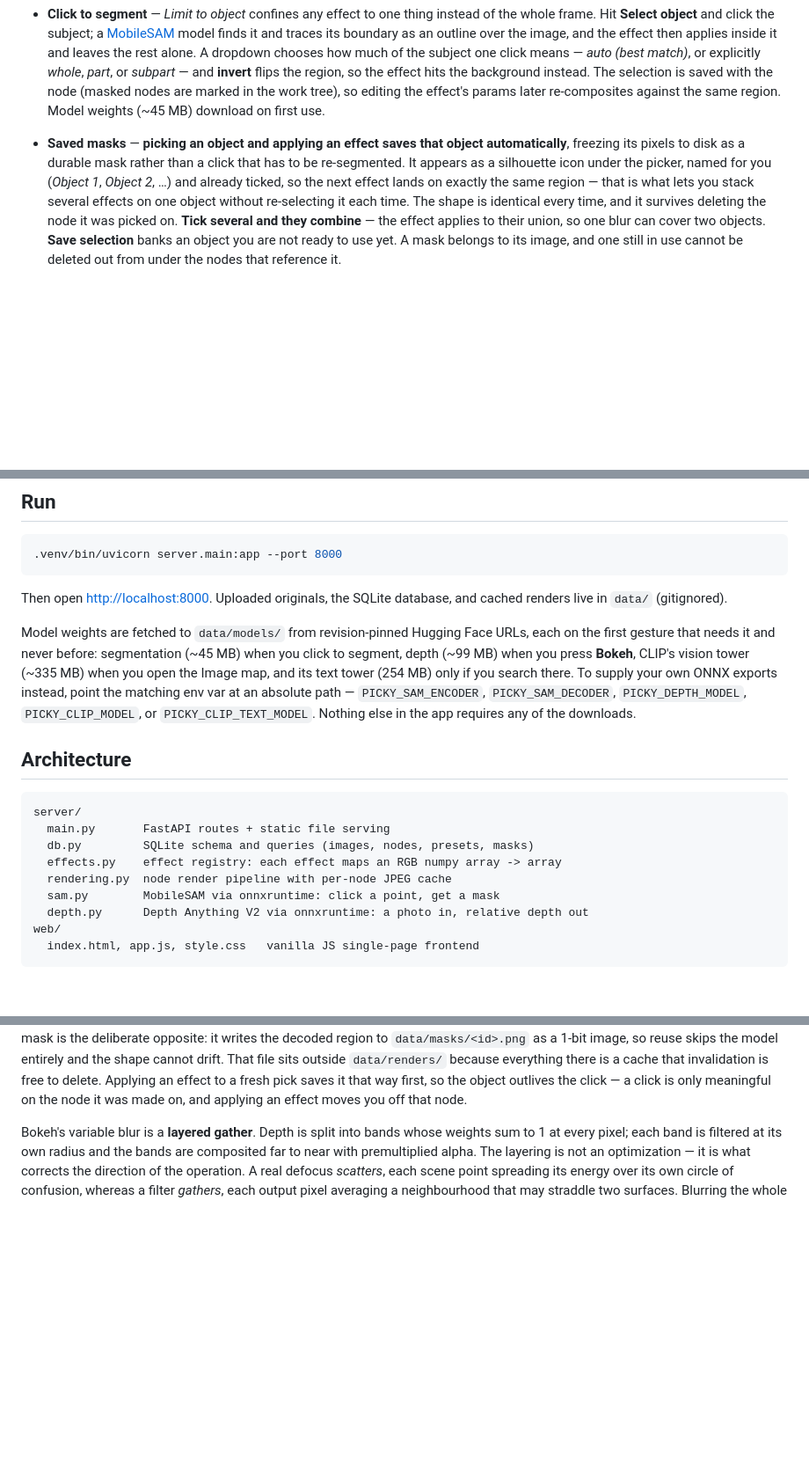
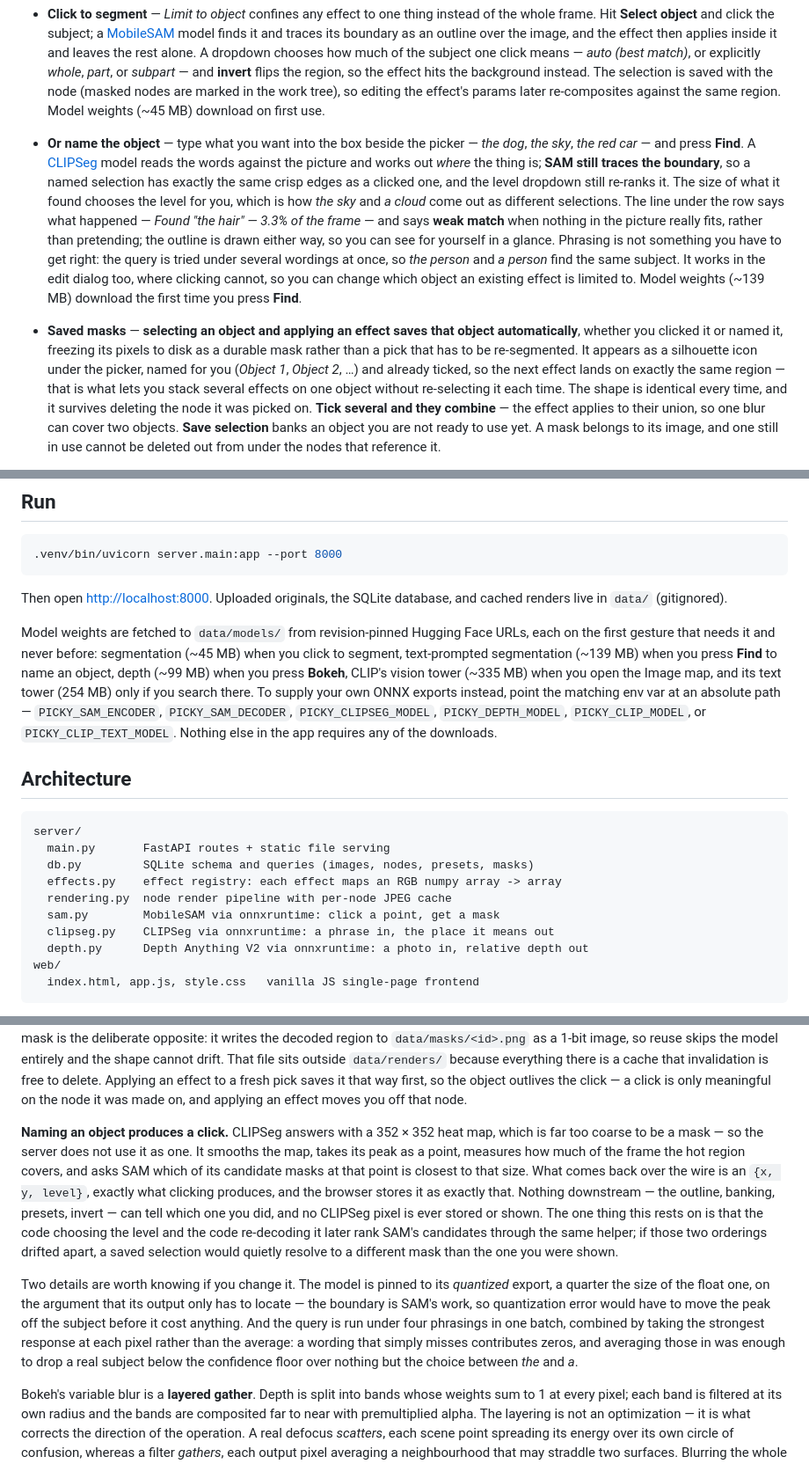
Before and after one commit to ubiquitousidea/picky, a Markdown page: README.md, 3 parts joined by grey strips. Shown at 88% size. Drawn GitHub-style; blank space fills up the shorter version.

Commit message:
Document naming an object in the README
The Features list described segmentation as a click, the weights paragraph
named four downloads, and the API table was missing select-text, the
select-model job and both agent routes. Adds the Find box, how a phrase
resolves to the same {x, y, level} a click produces, and why the model is
pinned quantized and the prompt ensemble takes a max rather than a mean.

The API table is now complete in both directions — every route the app
serves has a row, and every row is a route.

Co-Authored-By: Claude Opus 5 <noreply@anthropic.com>
Claude-Session: https://claude.ai/code/session_01Wd9Vyom9R8Ky7wHrJyEM3L

```diff
--- a/README.md
+++ b/README.md
@@ -86,10 +86,26 @@ restarts.
   are marked in the work tree), so editing the effect's params later
   re-composites against the same region. Model weights (~45 MB) download on
   first use.
-- **Saved masks** — **picking an object and applying an effect saves that
-  object automatically**, freezing its pixels to disk as a durable mask rather
-  than a click that has to be re-segmented. It appears as a silhouette icon
-  under the picker, named for you (*Object 1*, *Object 2*, …) and already
+- **Or name the object** — type what you want into the box beside the picker —
+  *the dog*, *the sky*, *the red car* — and press **Find**. A
+  [CLIPSeg](https://github.com/timojl/clipseg) model reads the words against the
+  picture and works out *where* the thing is; **SAM still traces the boundary**,
+  so a named selection has exactly the same crisp edges as a clicked one, and
+  the level dropdown still re-ranks it. The size of what it found chooses the
+  level for you, which is how *the sky* and *a cloud* come out as different
+  selections. The line under the row says what happened — *Found "the hair" —
+  3.3% of the frame* — and says **weak match** when nothing in the picture
+  really fits, rather than pretending; the outline is drawn either way, so you
+  can see for yourself in a glance. Phrasing is not something you have to get
+  right: the query is tried under several wordings at once, so *the person* and
+  *a person* find the same subject. It works in the edit dialog too, where
+  clicking cannot, so you can change which object an existing effect is limited
+  to. Model weights (~139 MB) download the first time you press **Find**.
+- **Saved masks** — **selecting an object and applying an effect saves that
+  object automatically**, whether you clicked it or named it, freezing its
+  pixels to disk as a durable mask rather than a pick that has to be
+  re-segmented. It appears as a silhouette icon under the picker, named for you
+  (*Object 1*, *Object 2*, …) and already
   ticked, so the next effect lands on exactly the same region — that is what
   lets you stack several effects on one object without re-selecting it each
   time. The shape is identical every time, and it survives deleting the node it
@@ -175,12 +191,14 @@ and cached renders live in `data/` (gitignored).
 
 Model weights are fetched to `data/models/` from revision-pinned Hugging Face
 URLs, each on the first gesture that needs it and never before: segmentation
-(~45 MB) when you click to segment, depth (~99 MB) when you press **Bokeh**,
+(~45 MB) when you click to segment, text-prompted segmentation (~139 MB) when
+you press **Find** to name an object, depth (~99 MB) when you press **Bokeh**,
 CLIP's vision tower (~335 MB) when you open the Image map, and its text tower
 (254 MB) only if you search there. To supply your own ONNX exports instead,
 point the matching env var at an absolute path — `PICKY_SAM_ENCODER`,
-`PICKY_SAM_DECODER`, `PICKY_DEPTH_MODEL`, `PICKY_CLIP_MODEL`, or
-`PICKY_CLIP_TEXT_MODEL`. Nothing else in the app requires any of the downloads.
+`PICKY_SAM_DECODER`, `PICKY_CLIPSEG_MODEL`, `PICKY_DEPTH_MODEL`,
+`PICKY_CLIP_MODEL`, or `PICKY_CLIP_TEXT_MODEL`. Nothing else in the app
+requires any of the downloads.
 
 ## Architecture
 
@@ -191,6 +209,7 @@ server/
   effects.py    effect registry: each effect maps an RGB numpy array -> array
   rendering.py  node render pipeline with per-node JPEG cache
   sam.py        MobileSAM via onnxruntime: click a point, get a mask
+  clipseg.py    CLIPSeg via onnxruntime: a phrase in, the place it means out
   depth.py      Depth Anything V2 via onnxruntime: a photo in, relative depth out
 web/
   index.html, app.js, style.css   vanilla JS single-page frontend
@@ -221,6 +240,29 @@ everything there is a cache that invalidation is free to delete. Applying an
 effect to a fresh pick saves it that way first, so the object outlives the
 click — a click is only meaningful on the node it was made on, and applying an
 effect moves you off that node.
+
+**Naming an object produces a click.** CLIPSeg answers with a 352 × 352 heat
+map, which is far too coarse to be a mask — so the server does not use it as
+one. It smooths the map, takes its peak as a point, measures how much of the
+frame the hot region covers, and asks SAM which of its candidate masks at that
+point is closest to that size. What comes back over the wire is an `{x, y,
+level}`, exactly what clicking produces, and the browser stores it as exactly
+that. Nothing downstream — the outline, banking, presets, invert — can tell
+which one you did, and no CLIPSeg pixel is ever stored or shown. The one thing
+this rests on is that the code choosing the level and the code re-decoding it
+later rank SAM's candidates through the same helper; if those two orderings
+drifted apart, a saved selection would quietly resolve to a different mask than
+the one you were shown.
+
+Two details are worth knowing if you change it. The model is pinned to its
+*quantized* export, a quarter the size of the float one, on the argument that
+its output only has to locate — the boundary is SAM's work, so quantization
+error would have to move the peak off the subject before it cost anything. And
+the query is run under four phrasings in one batch, combined by taking the
+strongest response at each pixel rather than the average: a wording that simply
+misses contributes zeros, and averaging those in was enough to drop a real
+subject below the confidence floor over nothing but the choice between *the*
+and *a*.
 
 Bokeh's variable blur is a **layered gather**. Depth is split into bands whose
 weights sum to 1 at every pixel; each band is filtered at its own radius and the
```
Also changed, not shown: other parts of README.md (+5 -0 lines).
